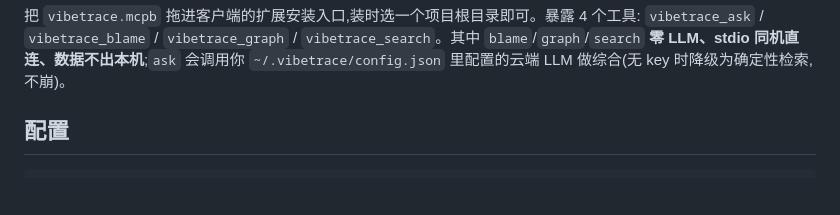
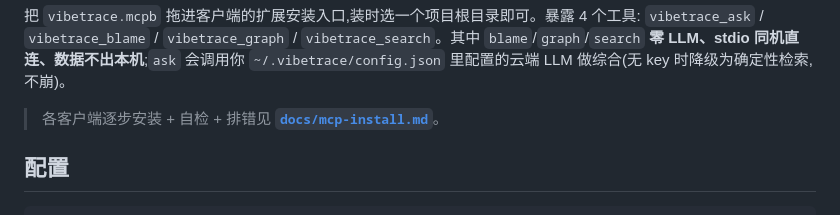
Before and after one commit to HUKAIR/CodeTalk, a Markdown page: README.md, the part around the change. Rendered like a GitHub page; blank space fills up the shorter version.

```diff
--- a/README.md
+++ b/README.md
@@ -33,6 +33,8 @@ python3 -m scripts.build_mcpb     # 产出 vibetrace.mcpb
 `vibetrace_ask` / `vibetrace_blame` / `vibetrace_graph` / `vibetrace_search`。其中
 `blame`/`graph`/`search` **零 LLM、stdio 同机直连、数据不出本机**;`ask` 会调用你
 `~/.vibetrace/config.json` 里配置的云端 LLM 做综合(无 key 时降级为确定性检索,不崩)。
+
+> 各客户端逐步安装 + 自检 + 排错见 **[`docs/mcp-install.md`](docs/mcp-install.md)**。
 
 ## 配置
 
```
Also changed, not shown: docs/mcp-install.md (added, +137 -0 lines).
